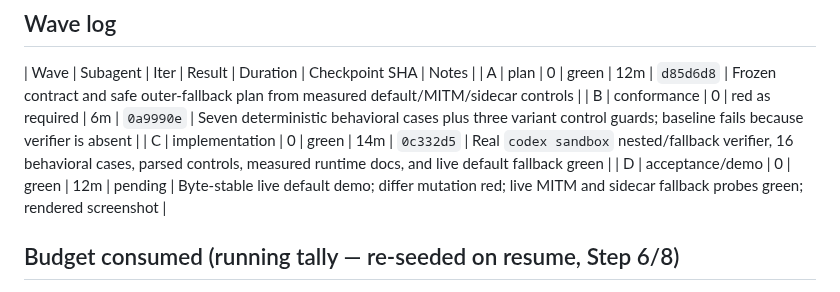
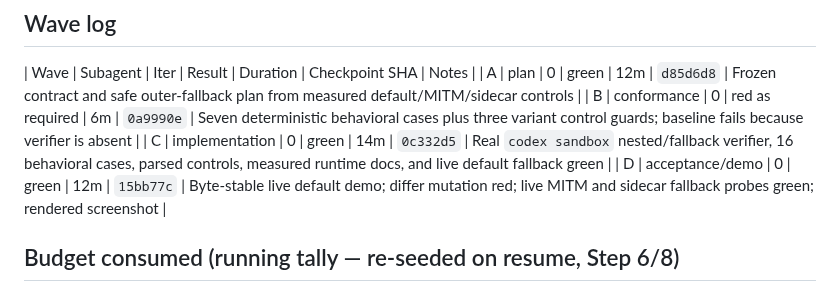
Before and after one commit to maximalfocus/coding-agent-sandbox, a Markdown page: .cdd-auto/run.md, the part around the change. GitHub-like rendering.

Commit message:
auto: record Wave D checkpoint

```diff
--- a/.cdd-auto/run.md
+++ b/.cdd-auto/run.md
@@ -18,7 +18,7 @@ Five scenarios require exact reproduction of bundled/PATH bubblewrap behavior, c
 | A | plan | 0 | green | 12m | `d85d6d8` | Frozen contract and safe outer-fallback plan from measured default/MITM/sidecar controls |
 | B | conformance | 0 | red as required | 6m | `0a9990e` | Seven deterministic behavioral cases plus three variant control guards; baseline fails because verifier is absent |
 | C | implementation | 0 | green | 14m | `0c332d5` | Real `codex sandbox` nested/fallback verifier, 16 behavioral cases, parsed controls, measured runtime docs, and live default fallback green |
-| D | acceptance/demo | 0 | green | 12m | pending | Byte-stable live default demo; differ mutation red; live MITM and sidecar fallback probes green; rendered screenshot |
+| D | acceptance/demo | 0 | green | 12m | `15bb77c` | Byte-stable live default demo; differ mutation red; live MITM and sidecar fallback probes green; rendered screenshot |
 
 ## Budget consumed (running tally — re-seeded on resume, Step 6/8)
 - Directed-loop tokens: 0 / 200k
```
